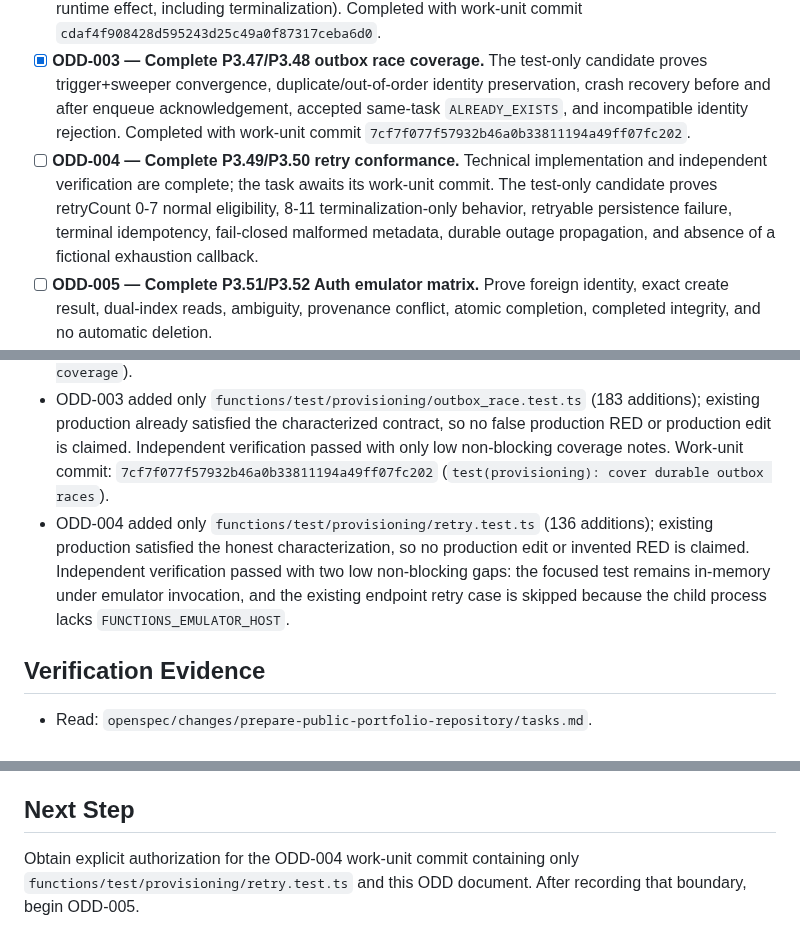
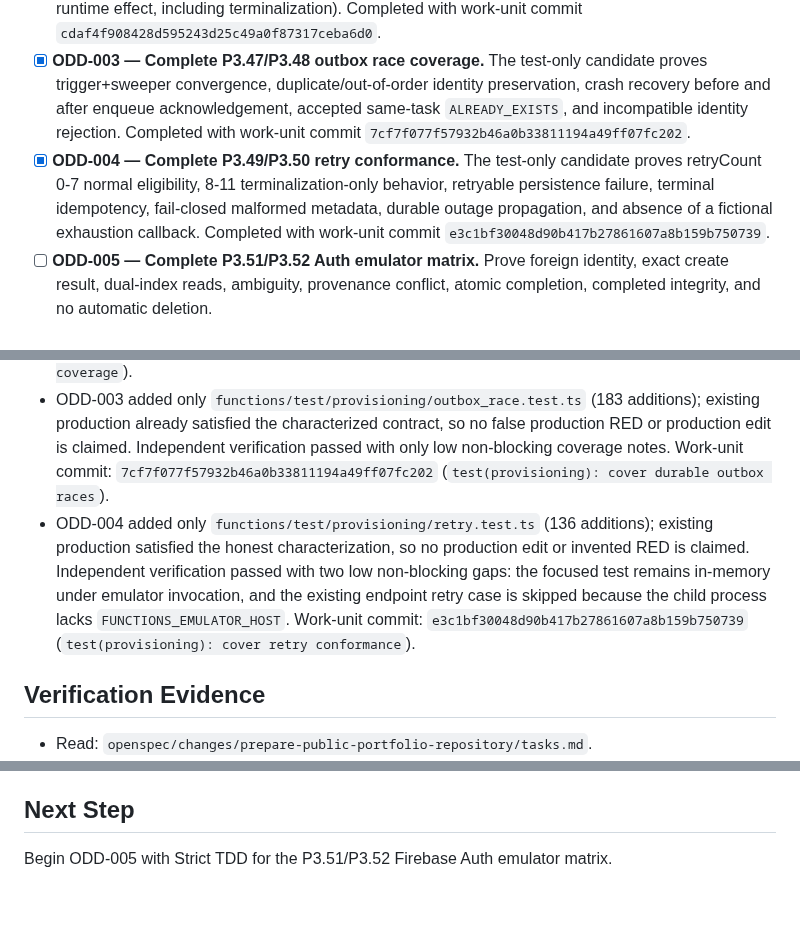
Before and after one commit to skiveldev/control-horario, a Markdown page: odd/tasks/prepare-public-portfolio-repository.md, 3 parts joined by grey strips. Rendered like a GitHub page; blank space fills up the shorter version.

Commit message:
docs(odd): record retry conformance completion

```diff
--- a/odd/tasks/prepare-public-portfolio-repository.md
+++ b/odd/tasks/prepare-public-portfolio-repository.md
@@ -52,7 +52,7 @@ A reconciled ODD task authority is needed to prevent duplicate implementation, p
 - [x] **ODD-001 — Reconcile the current implementation baseline.** Classify every current tracked modification and untracked path as accepted implementation, pending work, generated output, or unrelated state; compare current bytes with OpenSpec acceptance evidence; record discrepancies before any new source edit. Completed with work-unit commit `bc781d246ac566f3adea95cc9ed3d8d3cdba7e44`.
 - [x] **ODD-002 — Resolve P3.15/P3.16 crash-reconstruction ownership.** P3.15a and later accepted work cover the implemented boundaries at their accepted scopes; no separate duplicate implementation remains. Residual proof stays with ODD-003 (outbox race/crash/`ALREADY_EXISTS`), ODD-005 (Auth emulator matrix), and ODD-006 (end-to-end crash injection around every retained runtime effect, including terminalization). Completed with work-unit commit `cdaf4f908428d595243d25c49a0f87317ceba6d0`.
 - [x] **ODD-003 — Complete P3.47/P3.48 outbox race coverage.** The test-only candidate proves trigger+sweeper convergence, duplicate/out-of-order identity preservation, crash recovery before and after enqueue acknowledgement, accepted same-task `ALREADY_EXISTS`, and incompatible identity rejection. Completed with work-unit commit `7cf7f077f57932b46a0b33811194a49ff07fc202`.
-- [ ] **ODD-004 — Complete P3.49/P3.50 retry conformance.** Technical implementation and independent verification are complete; the task awaits its work-unit commit. The test-only candidate proves retryCount 0-7 normal eligibility, 8-11 terminalization-only behavior, retryable persistence failure, terminal idempotency, fail-closed malformed metadata, durable outage propagation, and absence of a fictional exhaustion callback.
+- [x] **ODD-004 — Complete P3.49/P3.50 retry conformance.** The test-only candidate proves retryCount 0-7 normal eligibility, 8-11 terminalization-only behavior, retryable persistence failure, terminal idempotency, fail-closed malformed metadata, durable outage propagation, and absence of a fictional exhaustion callback. Completed with work-unit commit `e3c1bf30048d90b417b27861607a8b159b750739`.
 - [ ] **ODD-005 — Complete P3.51/P3.52 Auth emulator matrix.** Prove foreign identity, exact create result, dual-index reads, ambiguity, provenance conflict, atomic completion, completed integrity, and no automatic deletion.
 - [ ] **ODD-006 — Complete P3.53/P3.54 concurrency integration.** Prove lease takeover, duplicate/out-of-order delivery, crash injection around retained effects, pending/active predicates, terminal idempotency, and reserved terminalization behavior without duplicating ODD-002.
 - [ ] **ODD-007 — Finalize and freeze P3.** Finalize callable exports; run configured TypeScript, full tests, aggregate emulator checks, and independent verification; record the frozen backend candidate and remaining warnings.
@@ -93,7 +93,7 @@ A reconciled ODD task authority is needed to prevent duplicate implementation, p
 - No observed path by itself proves P3.47+ implementation.
 - ODD-002 ownership analysis found no independent implementation gap. P3.15/P3.16 residual acceptance is preserved without duplication across ODD-003, ODD-005, and ODD-006. Work-unit commit: `cdaf4f908428d595243d25c49a0f87317ceba6d0` (`docs(odd): assign residual crash coverage`).
 - ODD-003 added only `functions/test/provisioning/outbox_race.test.ts` (183 additions); existing production already satisfied the characterized contract, so no false production RED or production edit is claimed. Independent verification passed with only low non-blocking coverage notes. Work-unit commit: `7cf7f077f57932b46a0b33811194a49ff07fc202` (`test(provisioning): cover durable outbox races`).
-- ODD-004 added only `functions/test/provisioning/retry.test.ts` (136 additions); existing production satisfied the honest characterization, so no production edit or invented RED is claimed. Independent verification passed with two low non-blocking gaps: the focused test remains in-memory under emulator invocation, and the existing endpoint retry case is skipped because the child process lacks `FUNCTIONS_EMULATOR_HOST`.
+- ODD-004 added only `functions/test/provisioning/retry.test.ts` (136 additions); existing production satisfied the honest characterization, so no production edit or invented RED is claimed. Independent verification passed with two low non-blocking gaps: the focused test remains in-memory under emulator invocation, and the existing endpoint retry case is skipped because the child process lacks `FUNCTIONS_EMULATOR_HOST`. Work-unit commit: `e3c1bf30048d90b417b27861607a8b159b750739` (`test(provisioning): cover retry conformance`).
 
 ## Verification Evidence
 
@@ -119,4 +119,4 @@ A reconciled ODD task authority is needed to prevent duplicate implementation, p
 
 ## Next Step
 
-Obtain explicit authorization for the ODD-004 work-unit commit containing only `functions/test/provisioning/retry.test.ts` and this ODD document. After recording that boundary, begin ODD-005.
+Begin ODD-005 with Strict TDD for the P3.51/P3.52 Firebase Auth emulator matrix.
```
